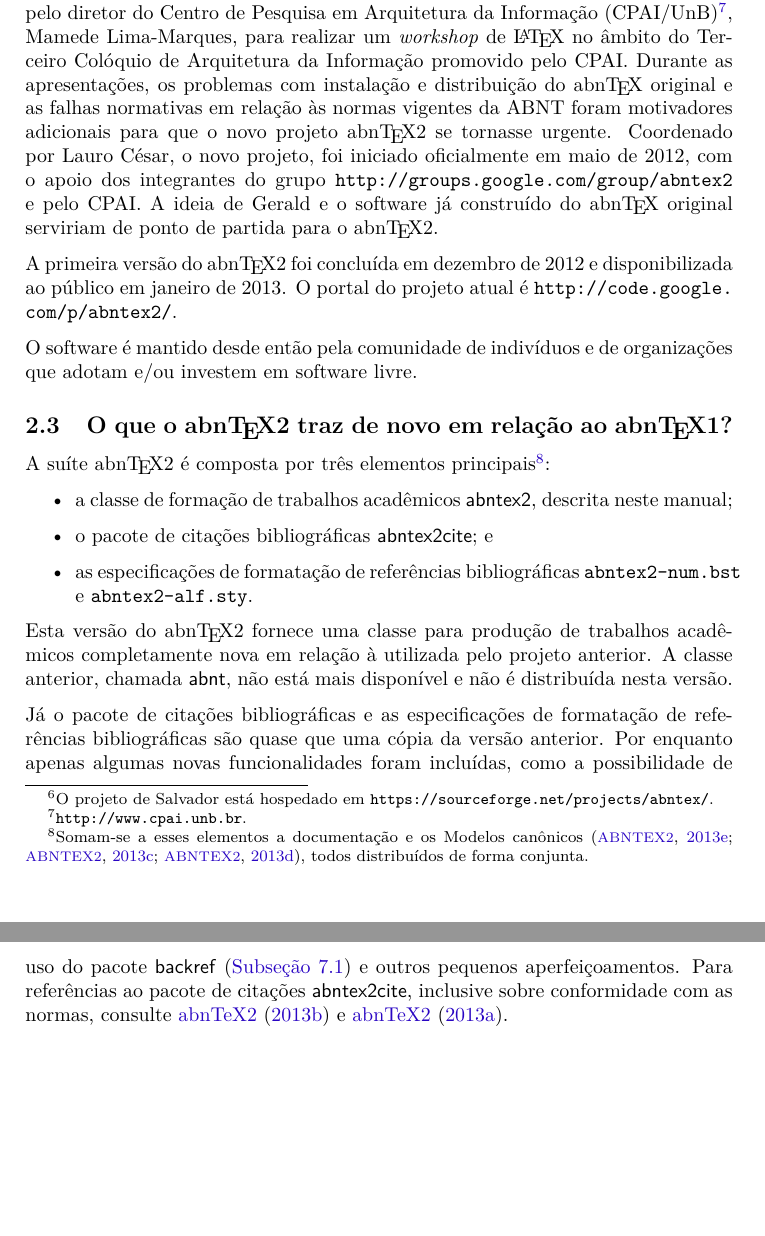
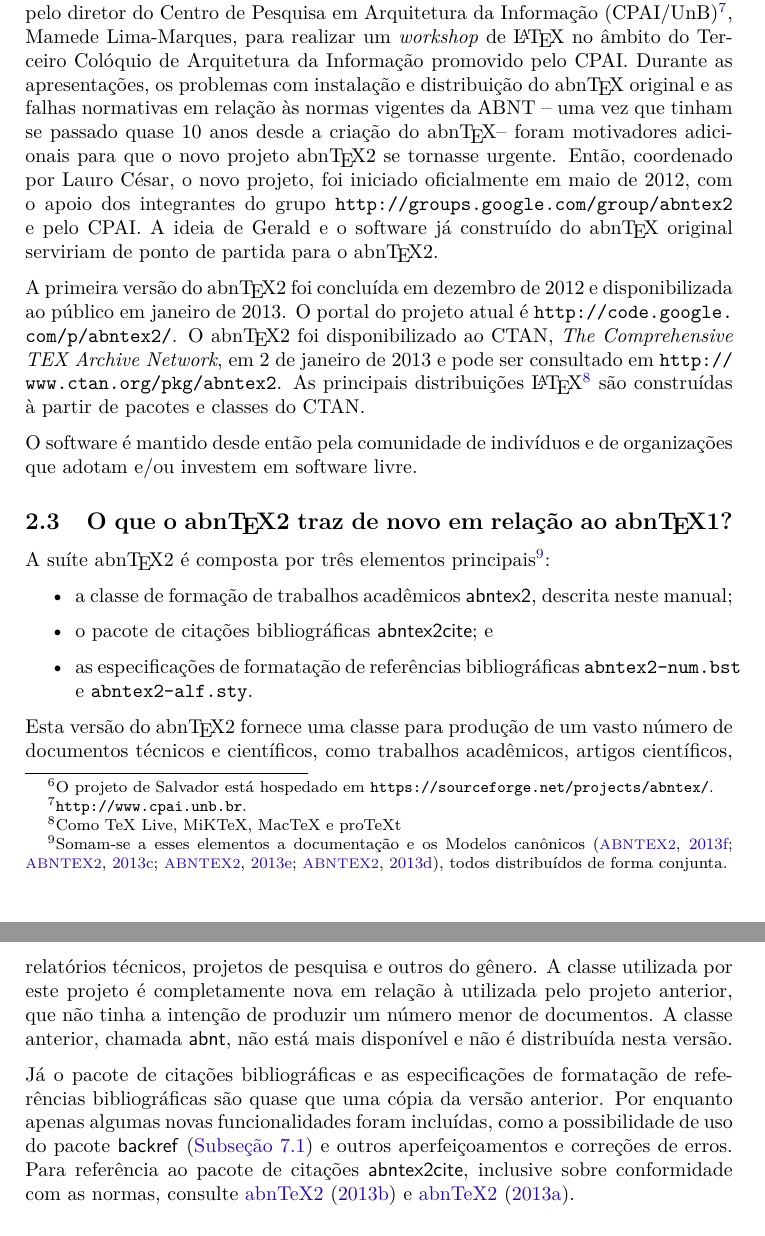
Before and after one commit to abntex/abntex2, a LaTeX thesis (doc/latex/abntex2/abntex2.tex, which reads doc/latex/abntex2/abntex2-doc.bib): two parts of pages 5 and 6 of 31, joined at a grey line, cut so that both start at the same text, the shorter picture padded with empty space. Compiled offline with XeLaTeX; a missing font is replaced by an installed copy or a similar font.

Commit message:
Revis?o do abntex2.tex; Atualiza??o do README

```diff
--- a/doc/latex/abntex2/abntex2-doc.bib
+++ b/doc/latex/abntex2/abntex2-doc.bib
@@ -13,0 +22 @@
+	Year = {2013},
--- a/doc/latex/abntex2/abntex2.tex
+++ b/doc/latex/abntex2/abntex2.tex
@@ -254,17 +257,21 @@ diretor do Centro de Pesquisa em Arquitetura da Informação
 realizar um \textit{workshop} de \LaTeX\ no âmbito do Terceiro Colóquio de
 Arquitetura da Informação promovido pelo CPAI. Durante as apresentações, os
 problemas com instalação e distribuição do \abnTeX\ original e as falhas
-normativas em relação às normas vigentes da ABNT foram motivadores adicionais
-para que o novo projeto \abnTeX2 se tornasse urgente.
-Coordenado por Lauro César, o novo projeto, foi iniciado oficialmente em maio de
-2012, com o apoio dos integrantes do grupo \abnTeXForum\ e pelo CPAI. A ideia
-de Gerald e o software já construído do \abnTeX\ original serviriam de ponto de
-partida para o \abnTeX2.
-
+normativas em relação às normas vigentes da ABNT -- uma vez que tinham se
+passado quase 10 anos desde a criação do \abnTeX -- foram motivadores adicionais
+para que o novo projeto \abnTeX2 se tornasse urgente. Então, coordenado por
+Lauro César, o novo projeto, foi iniciado oficialmente em maio de 2012, com o
+apoio dos integrantes do grupo \abnTeXForum\ e pelo CPAI. A ideia de Gerald e o
+software já construído do \abnTeX\ original serviriam de ponto de partida para
+o \abnTeX2.
 
 A primeira versão do \abnTeX2 foi concluída em dezembro de 2012 e
 disponibilizada ao público em janeiro de 2013. O portal do projeto atual é
-\abnTeXSite.
+\abnTeXSite. O \abnTeX2 foi disponibilizado ao CTAN, \emph{The Comprehensive TEX
+Archive Network}, em 2 de janeiro de 2013 e pode ser consultado em
+\url{http://www.ctan.org/pkg/abntex2}. As principais distribuições
+\LaTeX\footnote{Como TeX Live, MiKTeX, MacTeX e proTeXt} são construídas à
+partir de pacotes e classes do CTAN.
 
 O software é mantido desde então pela comunidade de indivíduos e de
 organizações que adotam e/ou investem em software livre.
@@ -280,8 +287,8 @@ organizações que adotam e/ou investem em software livre.
 
 A suíte \abnTeX2 é composta por três elementos principais\footnote{Somam-se a
 esses elementos a documentação e os Modelos canônicos
-\cite{abntex2modelo,abntex2modelo-artigo,abntex2modelo-relatorio}, todos distribuídos de forma
-conjunta.}:
+\cite{abntex2modelo,abntex2modelo-artigo,abntex2modelo-relatorio,abntex2modelo-projeto-pesquisa},
+todos distribuídos de forma conjunta.}:
 
 \begin{itemize}
   \item a classe de formação de trabalhos acadêmicos \textsf{abntex2}, descrita
@@ -291,28 +298,31 @@ conjunta.}:
   |abntex2-num.bst| e |abntex2-alf.sty|.
 \end{itemize}
 
-Esta versão do \abnTeX2 fornece uma classe para produção de trabalhos acadêmicos
-completamente nova em relação à utilizada pelo projeto anterior. A classe
-anterior, chamada \textsf{abnt}, não está mais disponível e não é distribuída
-nesta versão.
+Esta versão do \abnTeX2 fornece uma classe para produção de um vasto número de
+documentos técnicos e científicos, como trabalhos acadêmicos, artigos científicos,
+relatórios técnicos, projetos de pesquisa e outros do gênero. A classe utilizada
+por este projeto é completamente nova em relação à utilizada pelo projeto
+anterior, que não tinha a intenção de produzir um número menor de documentos.
+A classe anterior, chamada \textsf{abnt}, não está mais disponível e não é
+distribuída nesta versão.
 
 Já o pacote de citações bibliográficas e as especificações de formatação de
 referências bibliográficas são quase que uma cópia da versão anterior. Por
 enquanto apenas algumas novas funcionalidades foram incluídas, como a
 possibilidade de uso do pacote \textsf{backref} (\autoref{sec-referencias}) e
-outros pequenos aperfeiçoamentos. Para referências ao pacote de citações
-\textsf{abntex2cite}, inclusive sobre conformidade com as normas, consulte
+outros aperfeiçoamentos e correções de erros. Para referência ao pacote de
+citações \textsf{abntex2cite}, inclusive sobre conformidade com as normas, consulte
 \citeonline{abntex2cite} e \citeonline{abntex2cite-alf}.
 
 \subsection{Compatibilidade entre as versões 1 e 2 do \abnTeX}
 
 As duas versões do \abnTeX\ são compatíveis entre si, ou seja, não há
-incompatibilidade mútua entre elas de tal modo que você pode ter as duas
-versões do \abnTeX\ instaladas simultaneamente no mesmo computador. Desse modo, documentos
-escritos com a versão anterior do \abnTeX\ continuarão a serem compilados com a
-classe e os pacotes anteriores. Apenas documentos escritos conforme este manual
-utilizarão a nova classe e os novos pacotes de citação e formatação de
-referências bibliográficas.
+incompatibilidade mútua entre elas de tal modo que você pode ter as duas versões
+do \abnTeX\ instaladas simultaneamente no mesmo computador. Desse modo,
+documentos escritos com a versão anterior do \abnTeX\ continuarão a serem
+compilados com a classe e os pacotes anteriores. Apenas documentos escritos
+conforme este manual utilizarão a nova classe e os novos pacotes de citação e
+formatação de referências bibliográficas.
 
 Com base neste manual você provavelmente não terá dificuldades em converter os
 trabalhos escritos em \abnTeX1 para o novo \abnTeX2.
```
Also changed, not shown: doc/latex/abntex2/abntex2-doc.bib (18 more changed lines), doc/latex/abntex2/abntex2.tex (10 more changed lines), 1 other file.
